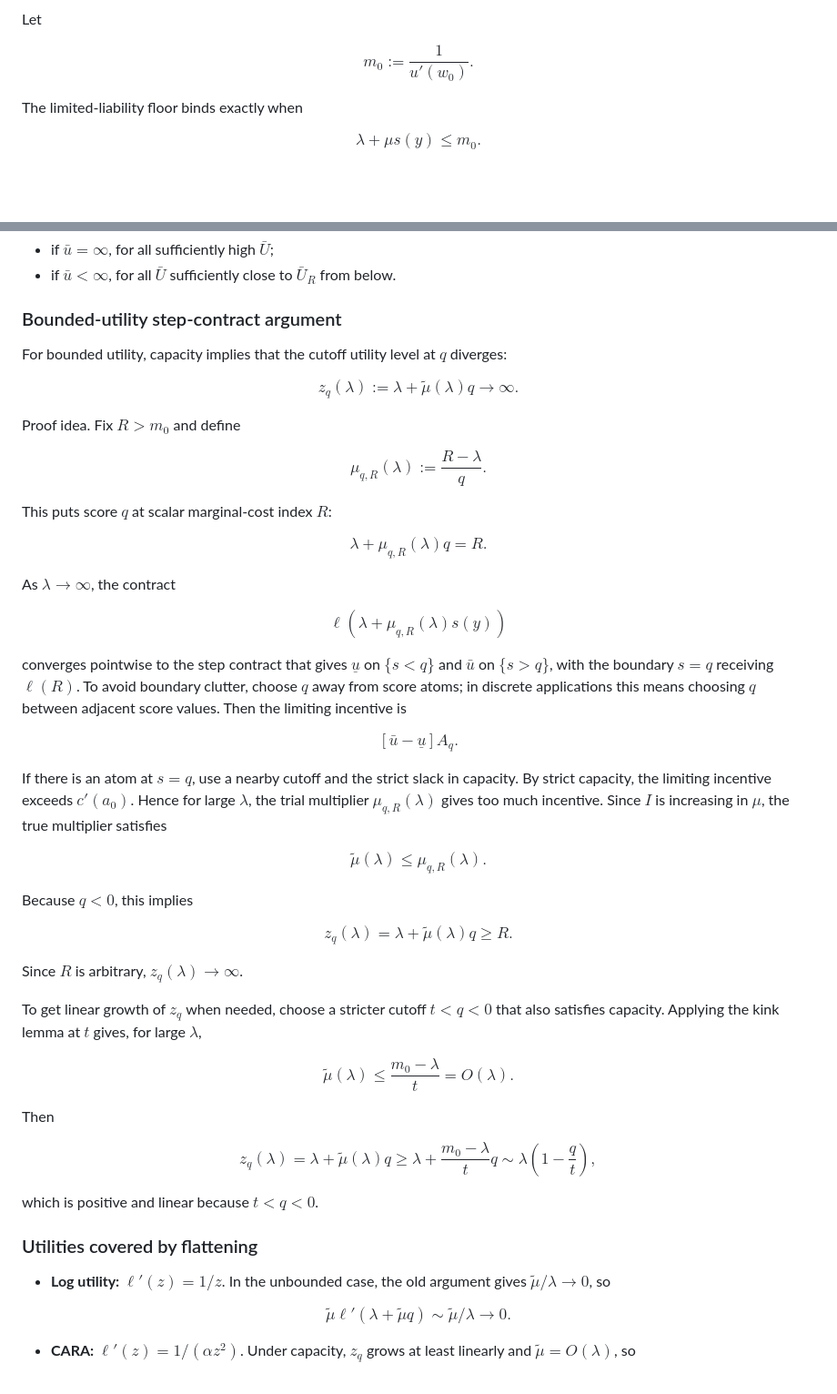
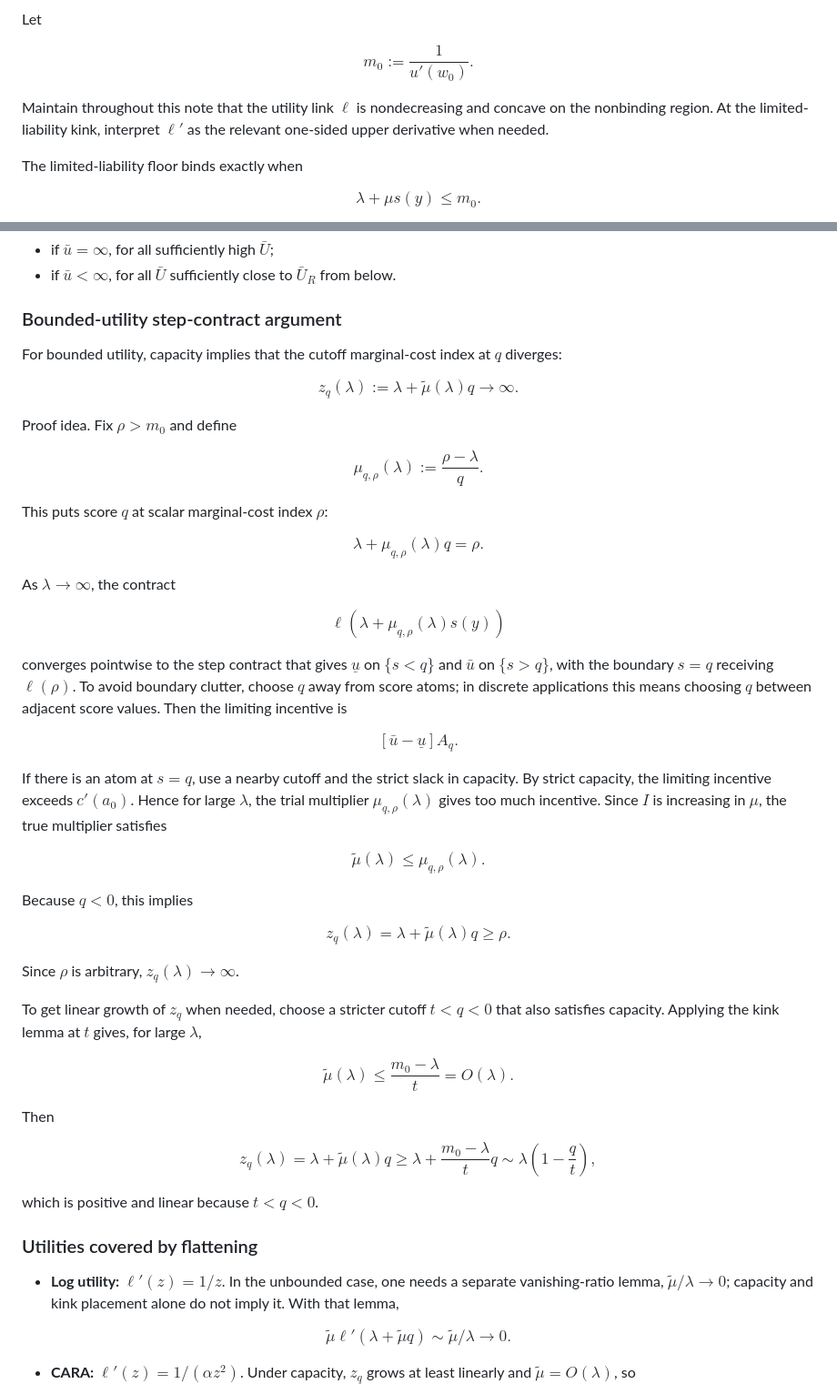
Before and after one commit to eduardomazevedo/azevedo-wolff-2025, a Markdown page: ai-notes/concavity-generalization-plan.md, 2 parts joined by grey strips. Shown at 91% size. Rendered like a GitHub page; blank space fills up the shorter version.

Commit message:
Refine concavity generalization plan

```diff
--- a/ai-notes/concavity-generalization-plan.md
+++ b/ai-notes/concavity-generalization-plan.md
@@ -25,6 +25,8 @@ Let
 $$
 m_0:=\frac1{u'(w_0)}.
 $$
+
+Maintain throughout this note that the utility link $\ell$ is nondecreasing and concave on the nonbinding region. At the limited-liability kink, interpret $\ell'$ as the relevant one-sided upper derivative when needed.
 
 The limited-liability floor binds exactly when
 
@@ -303,52 +305,52 @@ Using generalized Proposition 1, this implies FOA validity:
 
 ### Bounded-utility step-contract argument
 
-For bounded utility, capacity implies that the cutoff utility level at $q$ diverges:
+For bounded utility, capacity implies that the cutoff marginal-cost index at $q$ diverges:
 
 $$
 z_q(\lambda):=\lambda+\tilde\mu(\lambda)q\to\infty.
 $$
 
-Proof idea. Fix $R>m_0$ and define
+Proof idea. Fix $\rho>m_0$ and define
 
 $$
-\mu_{q,R}(\lambda):=\frac{R-\lambda}{q}.
+\mu_{q,\rho}(\lambda):=\frac{\rho-\lambda}{q}.
 $$
 
-This puts score $q$ at scalar marginal-cost index $R$:
+This puts score $q$ at scalar marginal-cost index $\rho$:
 
 $$
-\lambda+\mu_{q,R}(\lambda)q=R.
+\lambda+\mu_{q,\rho}(\lambda)q=\rho.
 $$
 
 As $\lambda\to\infty$, the contract
 
 $$
-\ell(\lambda+\mu_{q,R}(\lambda)s(y))
+\ell(\lambda+\mu_{q,\rho}(\lambda)s(y))
 $$
 
-converges pointwise to the step contract that gives $\underline u$ on $\{s<q\}$ and $\bar u$ on $\{s>q\}$, with the boundary $s=q$ receiving $\ell(R)$. To avoid boundary clutter, choose $q$ away from score atoms; in discrete applications this means choosing $q$ between adjacent score values. Then the limiting incentive is
+converges pointwise to the step contract that gives $\underline u$ on $\{s<q\}$ and $\bar u$ on $\{s>q\}$, with the boundary $s=q$ receiving $\ell(\rho)$. To avoid boundary clutter, choose $q$ away from score atoms; in discrete applications this means choosing $q$ between adjacent score values. Then the limiting incentive is
 
 $$
 [\bar u-\underline u]A_q.
 $$
 
-If there is an atom at $s=q$, use a nearby cutoff and the strict slack in capacity. By strict capacity, the limiting incentive exceeds $c'(a_0)$. Hence for large $\lambda$, the trial multiplier $\mu_{q,R}(\lambda)$ gives too much incentive. Since $I$ is increasing in $\mu$, the true multiplier satisfies
+If there is an atom at $s=q$, use a nearby cutoff and the strict slack in capacity. By strict capacity, the limiting incentive exceeds $c'(a_0)$. Hence for large $\lambda$, the trial multiplier $\mu_{q,\rho}(\lambda)$ gives too much incentive. Since $I$ is increasing in $\mu$, the true multiplier satisfies
 
 $$
 \tilde\mu(\lambda)
 \le
-\mu_{q,R}(\lambda).
+\mu_{q,\rho}(\lambda).
 $$
 
 Because $q<0$, this implies
 
 $$
 z_q(\lambda)=\lambda+\tilde\mu(\lambda)q
-\ge R.
+\ge \rho.
 $$
 
-Since $R$ is arbitrary, $z_q(\lambda)\to\infty$.
+Since $\rho$ is arbitrary, $z_q(\lambda)\to\infty$.
 
 To get linear growth of $z_q$ when needed, choose a stricter cutoff $t<q<0$ that also satisfies capacity. Applying the kink lemma at $t$ gives, for large $\lambda$,
 
@@ -374,7 +376,7 @@ which is positive and linear because $t<q<0$.
 
 ### Utilities covered by flattening
 
-* **Log utility:** $\ell'(z)=1/z$. In the unbounded case, the old argument gives $\tilde\mu/\lambda\to0$, so
+* **Log utility:** $\ell'(z)=1/z$. In the unbounded case, one needs a separate vanishing-ratio lemma, $\tilde\mu/\lambda\to0$; capacity and kink placement alone do not imply it. With that lemma,
 
 $$
 \tilde\mu \ell'(\lambda+\tilde\mu q)
```
Also changed, not shown: other parts of ai-notes/concavity-generalization-plan.md (+1 -1 lines).
